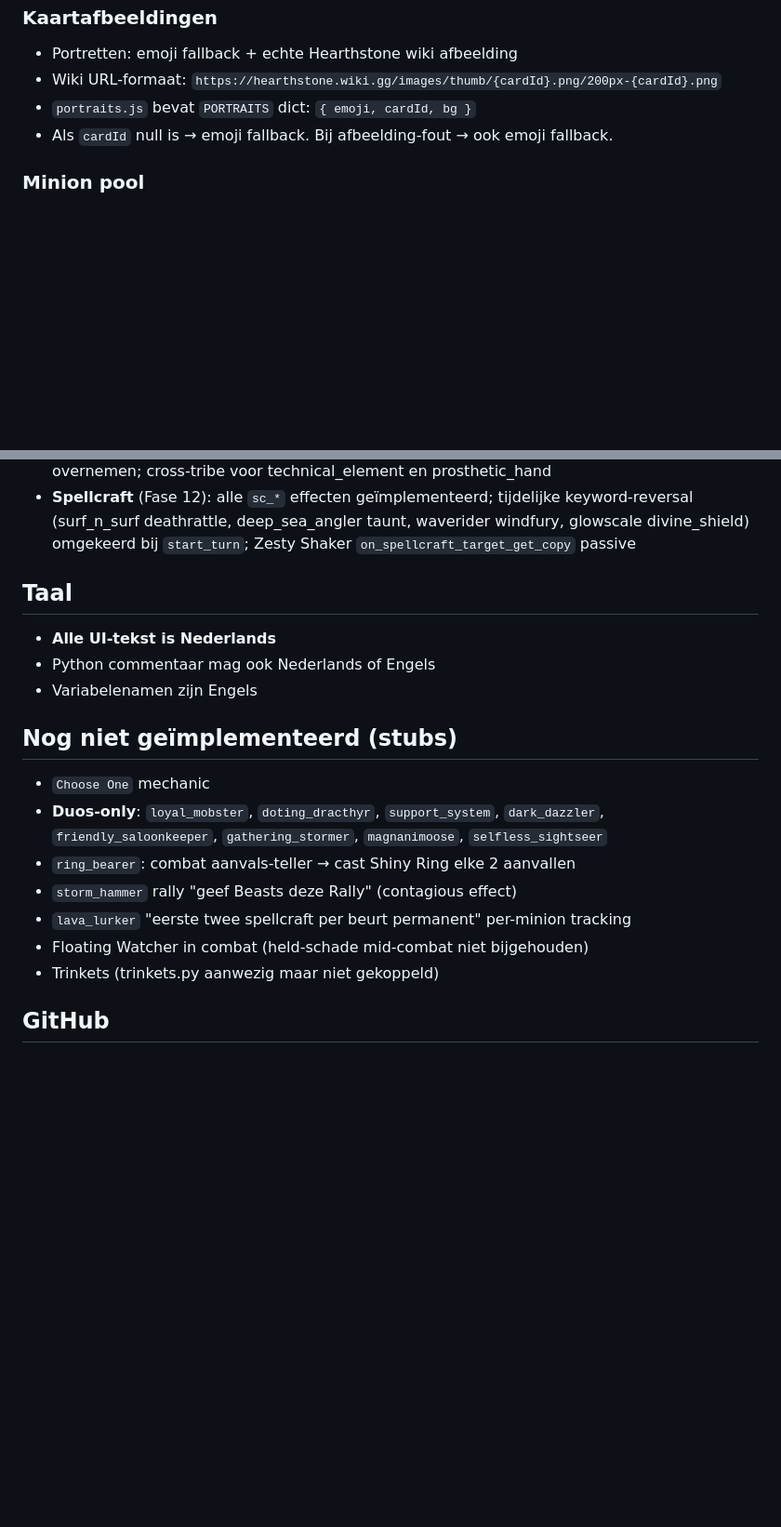
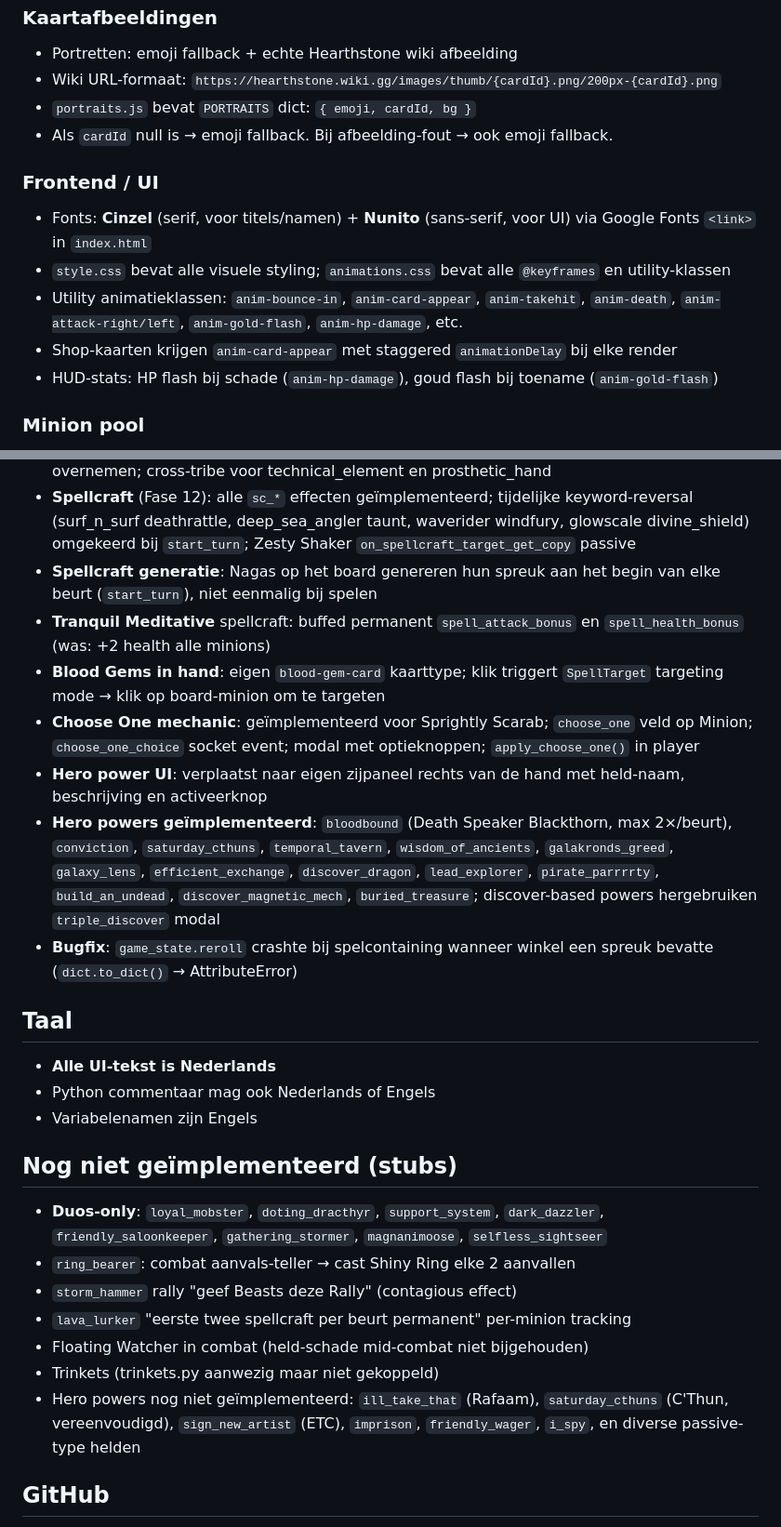
Before and after one commit to PimLavaleije/Battlegrounds, a Markdown page: CLAUDE.md, 2 parts joined by grey strips. Shown at 93% size. GitHub-like rendering; blank space fills up the shorter version.

Commit message:
Update CLAUDE.md: reflect all mechanics and UI changes through 2026-06-02
Co-Authored-By: Claude Sonnet 4.6 <noreply@anthropic.com>

```diff
--- a/CLAUDE.md
+++ b/CLAUDE.md
@@ -69,6 +69,13 @@ templates/
 - `portraits.js` bevat `PORTRAITS` dict: `{ emoji, cardId, bg }`
 - Als `cardId` null is → emoji fallback. Bij afbeelding-fout → ook emoji fallback.
 
+### Frontend / UI
+- Fonts: **Cinzel** (serif, voor titels/namen) + **Nunito** (sans-serif, voor UI) via Google Fonts `<link>` in `index.html`
+- `style.css` bevat alle visuele styling; `animations.css` bevat alle `@keyframes` en utility-klassen
+- Utility animatieklassen: `anim-bounce-in`, `anim-card-appear`, `anim-takehit`, `anim-death`, `anim-attack-right/left`, `anim-gold-flash`, `anim-hp-damage`, etc.
+- Shop-kaarten krijgen `anim-card-appear` met staggered `animationDelay` bij elke render
+- HUD-stats: HP flash bij schade (`anim-hp-damage`), goud flash bij toename (`anim-gold-flash`)
+
 ### Minion pool
 - Gebruik **alleen de actuele BG-pool** van [hearthstone.wiki.gg/wiki/Battlegrounds](https://hearthstone.wiki.gg/wiki/Battlegrounds)
 - De BG-pool wordt via de speciale queryurl opgehaald: `https://hearthstone.wiki.gg/wiki/Battlegrounds/{Minion_Name}` voor individuele stats
@@ -119,6 +126,13 @@ templates/
 - **Pass mechanic** (Fase 4): `pass_minion()` in player; 1 goud kost; gratis via wanderer_cho; passenger, puddle_prancer, mantid_king, mirror_monster, storm_splitter, jumping_jack, transport_reactor
 - **Magnetic mechanic** (Fase 5): `magnetize()` in player; stats + keywords + deathrattle overnemen; cross-tribe voor technical_element en prosthetic_hand
 - **Spellcraft** (Fase 12): alle `sc_*` effecten geïmplementeerd; tijdelijke keyword-reversal (surf_n_surf deathrattle, deep_sea_angler taunt, waverider windfury, glowscale divine_shield) omgekeerd bij `start_turn`; Zesty Shaker `on_spellcraft_target_get_copy` passive
+- **Spellcraft generatie**: Nagas op het board genereren hun spreuk aan het begin van elke beurt (`start_turn`), niet eenmalig bij spelen
+- **Tranquil Meditative** spellcraft: buffed permanent `spell_attack_bonus` en `spell_health_bonus` (was: +2 health alle minions)
+- **Blood Gems in hand**: eigen `blood-gem-card` kaarttype; klik triggert `SpellTarget` targeting mode → klik op board-minion om te targeten
+- **Choose One mechanic**: geïmplementeerd voor Sprightly Scarab; `choose_one` veld op Minion; `choose_one_choice` socket event; modal met optieknoppen; `apply_choose_one()` in player
+- **Hero power UI**: verplaatst naar eigen zijpaneel rechts van de hand met held-naam, beschrijving en activeerknop
+- **Hero powers geïmplementeerd**: `bloodbound` (Death Speaker Blackthorn, max 2×/beurt), `conviction`, `saturday_cthuns`, `temporal_tavern`, `wisdom_of_ancients`, `galakronds_greed`, `galaxy_lens`, `efficient_exchange`, `discover_dragon`, `lead_explorer`, `pirate_parrrrty`, `build_an_undead`, `discover_magnetic_mech`, `buried_treasure`; discover-based powers hergebruiken `triple_discover` modal
+- **Bugfix**: `game_state.reroll` crashte bij spelcontaining wanneer winkel een spreuk bevatte (`dict.to_dict()` → AttributeError)
 
 ## Taal
 - **Alle UI-tekst is Nederlands**
@@ -126,13 +140,13 @@ templates/
 - Variabelenamen zijn Engels
 
 ## Nog niet geïmplementeerd (stubs)
-- `Choose One` mechanic
 - **Duos-only**: `loyal_mobster`, `doting_dracthyr`, `support_system`, `dark_dazzler`, `friendly_saloonkeeper`, `gathering_stormer`, `magnanimoose`, `selfless_sightseer`
 - `ring_bearer`: combat aanvals-teller → cast Shiny Ring elke 2 aanvallen
 - `storm_hammer` rally "geef Beasts deze Rally" (contagious effect)
 - `lava_lurker` "eerste twee spellcraft per beurt permanent" per-minion tracking
 - Floating Watcher in combat (held-schade mid-combat niet bijgehouden)
 - Trinkets (trinkets.py aanwezig maar niet gekoppeld)
+- Hero powers nog niet geïmplementeerd: `ill_take_that` (Rafaam), `saturday_cthuns` (C'Thun, vereenvoudigd), `sign_new_artist` (ETC), `imprison`, `friendly_wager`, `i_spy`, en diverse passive-type helden
 
 ## GitHub
 Remote: `https://github.com/PimLavaleije/Battlegrounds.git`
```
